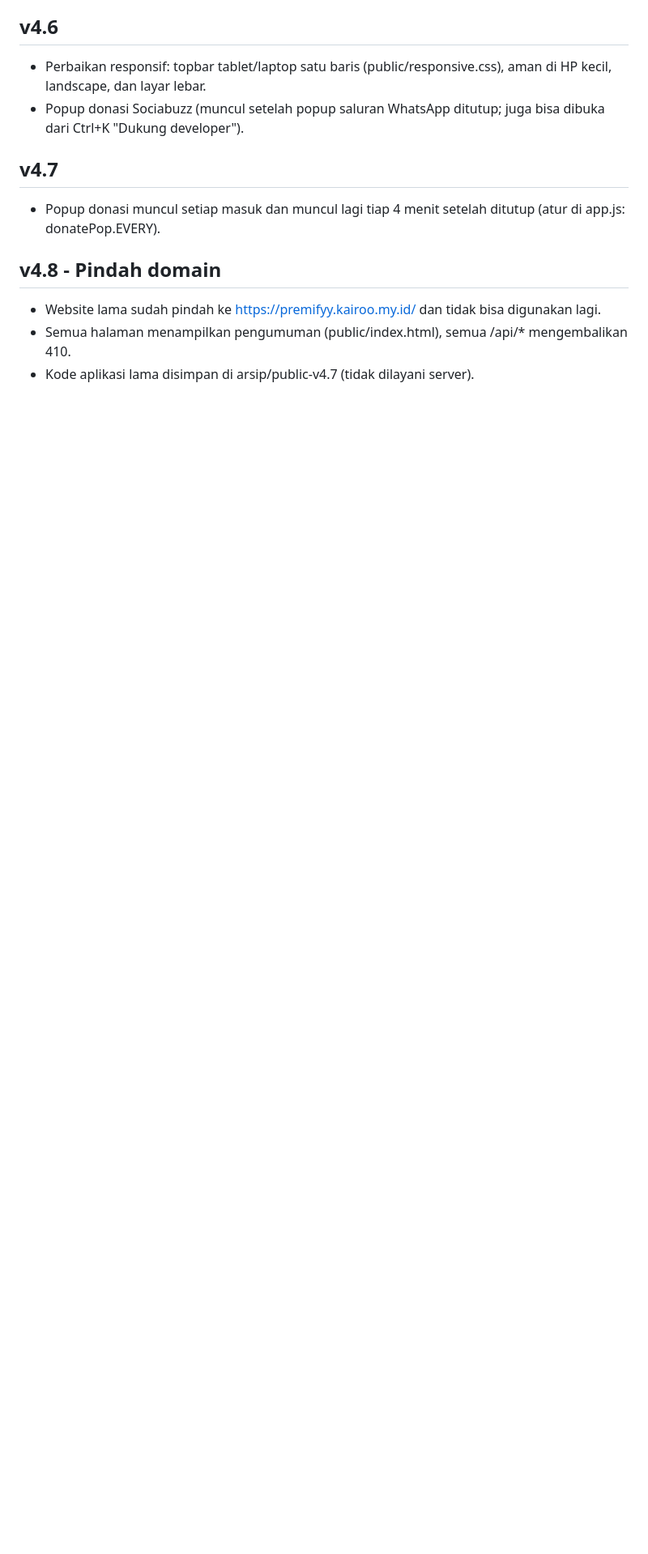
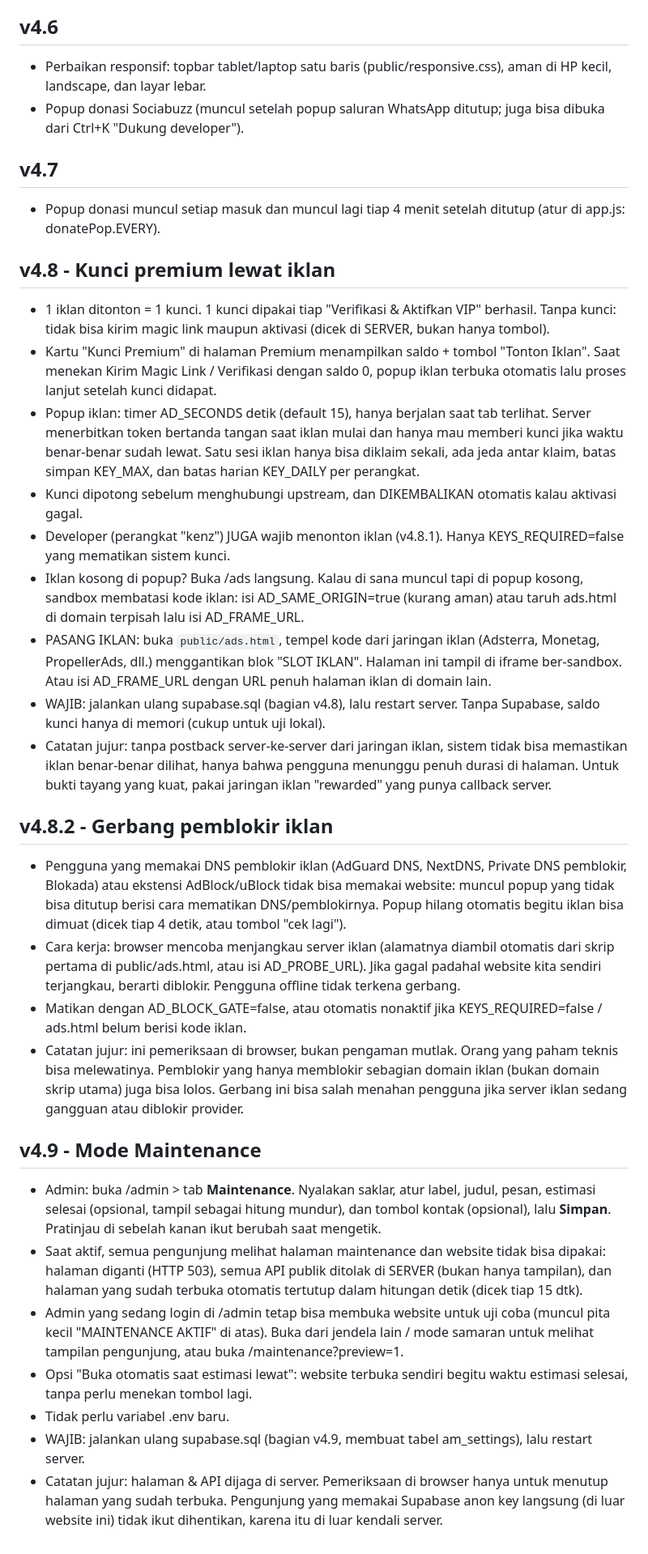
Before and after one commit to azhar83mhmmd-art/am, a Markdown page: README.md, the part around the change. Shown at 81% size. GitHub-like rendering; blank space fills up the shorter version.

```diff
--- a/README.md
+++ b/README.md
@@ -50,7 +50,28 @@ v4.5 - Balasan ulasan, like, room publik, kontrol admin per pengguna, perbaikan
 ## v4.7
 - Popup donasi muncul setiap masuk dan muncul lagi tiap 4 menit setelah ditutup (atur di app.js: donatePop.EVERY).
 
-## v4.8 - Pindah domain
-- Website lama sudah pindah ke https://premifyy.kairoo.my.id/ dan tidak bisa digunakan lagi.
-- Semua halaman menampilkan pengumuman (public/index.html), semua /api/* mengembalikan 410.
-- Kode aplikasi lama disimpan di arsip/public-v4.7 (tidak dilayani server).
+## v4.8 - Kunci premium lewat iklan
+- 1 iklan ditonton = 1 kunci. 1 kunci dipakai tiap "Verifikasi & Aktifkan VIP" berhasil. Tanpa kunci: tidak bisa kirim magic link maupun aktivasi (dicek di SERVER, bukan hanya tombol).
+- Kartu "Kunci Premium" di halaman Premium menampilkan saldo + tombol "Tonton Iklan". Saat menekan Kirim Magic Link / Verifikasi dengan saldo 0, popup iklan terbuka otomatis lalu proses lanjut setelah kunci didapat.
+- Popup iklan: timer AD_SECONDS detik (default 15), hanya berjalan saat tab terlihat. Server menerbitkan token bertanda tangan saat iklan mulai dan hanya mau memberi kunci jika waktu benar-benar sudah lewat. Satu sesi iklan hanya bisa diklaim sekali, ada jeda antar klaim, batas simpan KEY_MAX, dan batas harian KEY_DAILY per perangkat.
+- Kunci dipotong sebelum menghubungi upstream, dan DIKEMBALIKAN otomatis kalau aktivasi gagal.
+- Developer (perangkat "kenz") JUGA wajib menonton iklan (v4.8.1). Hanya KEYS_REQUIRED=false yang mematikan sistem kunci.
+- Iklan kosong di popup? Buka /ads langsung. Kalau di sana muncul tapi di popup kosong, sandbox membatasi kode iklan: isi AD_SAME_ORIGIN=true (kurang aman) atau taruh ads.html di domain terpisah lalu isi AD_FRAME_URL.
+- PASANG IKLAN: buka `public/ads.html`, tempel kode dari jaringan iklan (Adsterra, Monetag, PropellerAds, dll.) menggantikan blok "SLOT IKLAN". Halaman ini tampil di iframe ber-sandbox. Atau isi AD_FRAME_URL dengan URL penuh halaman iklan di domain lain.
+- WAJIB: jalankan ulang supabase.sql (bagian v4.8), lalu restart server. Tanpa Supabase, saldo kunci hanya di memori (cukup untuk uji lokal).
+- Catatan jujur: tanpa postback server-ke-server dari jaringan iklan, sistem tidak bisa memastikan iklan benar-benar dilihat, hanya bahwa pengguna menunggu penuh durasi di halaman. Untuk bukti tayang yang kuat, pakai jaringan iklan "rewarded" yang punya callback server.
+
+## v4.8.2 - Gerbang pemblokir iklan
+- Pengguna yang memakai DNS pemblokir iklan (AdGuard DNS, NextDNS, Private DNS pemblokir, Blokada) atau ekstensi AdBlock/uBlock tidak bisa memakai website: muncul popup yang tidak bisa ditutup berisi cara mematikan DNS/pemblokirnya. Popup hilang otomatis begitu iklan bisa dimuat (dicek tiap 4 detik, atau tombol "cek lagi").
+- Cara kerja: browser mencoba menjangkau server iklan (alamatnya diambil otomatis dari skrip pertama di public/ads.html, atau isi AD_PROBE_URL). Jika gagal padahal website kita sendiri terjangkau, berarti diblokir. Pengguna offline tidak terkena gerbang.
+- Matikan dengan AD_BLOCK_GATE=false, atau otomatis nonaktif jika KEYS_REQUIRED=false / ads.html belum berisi kode iklan.
+- Catatan jujur: ini pemeriksaan di browser, bukan pengaman mutlak. Orang yang paham teknis bisa melewatinya. Pemblokir yang hanya memblokir sebagian domain iklan (bukan domain skrip utama) juga bisa lolos. Gerbang ini bisa salah menahan pengguna jika server iklan sedang gangguan atau diblokir provider.
+
+## v4.9 - Mode Maintenance
+- Admin: buka /admin > tab **Maintenance**. Nyalakan saklar, atur label, judul, pesan, estimasi selesai (opsional, tampil sebagai hitung mundur), dan tombol kontak (opsional), lalu **Simpan**. Pratinjau di sebelah kanan ikut berubah saat mengetik.
+- Saat aktif, semua pengunjung melihat halaman maintenance dan website tidak bisa dipakai: halaman diganti (HTTP 503), semua API publik ditolak di SERVER (bukan hanya tampilan), dan halaman yang sudah terbuka otomatis tertutup dalam hitungan detik (dicek tiap 15 dtk).
+- Admin yang sedang login di /admin tetap bisa membuka website untuk uji coba (muncul pita kecil "MAINTENANCE AKTIF" di atas). Buka dari jendela lain / mode samaran untuk melihat tampilan pengunjung, atau buka /maintenance?preview=1.
+- Opsi "Buka otomatis saat estimasi lewat": website terbuka sendiri begitu waktu estimasi selesai, tanpa perlu menekan tombol lagi.
+- Tidak perlu variabel .env baru.
+- WAJIB: jalankan ulang supabase.sql (bagian v4.9, membuat tabel am_settings), lalu restart server.
+- Catatan jujur: halaman & API dijaga di server. Pemeriksaan di browser hanya untuk menutup halaman yang sudah terbuka. Pengunjung yang memakai Supabase anon key langsung (di luar website ini) tidak ikut dihentikan, karena itu di luar kendali server.
```
